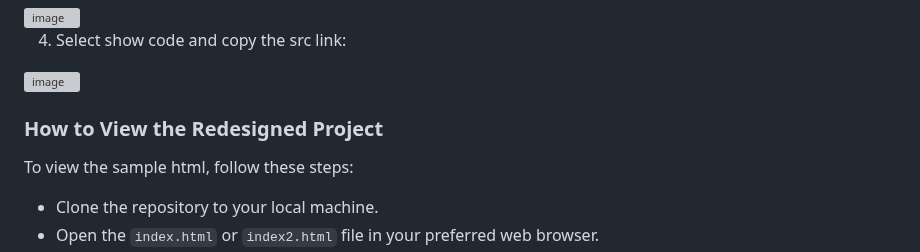
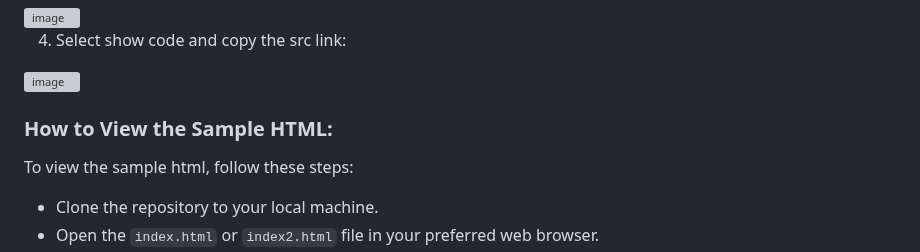
Before and after one commit to ParulK-bhardwaj/mood-web-component, a Markdown page: README.md, the part around the change. Drawn GitHub-style; grey boxes are pictures that could not be loaded.

```diff
--- a/README.md
+++ b/README.md
@@ -63,7 +63,7 @@ Embeds allow you to include interactive content from Spotify in any compatible w
 
 <img width="682" alt="image" src="https://github.com/ParulK-bhardwaj/mood-web-component/assets/111934039/be415941-3967-4089-a44b-2732f950c1c0">
 
-### How to View the Redesigned Project
+### How to View the Sample HTML:
 To view the sample html, follow these steps:
 
 - Clone the repository to your local machine.
```
